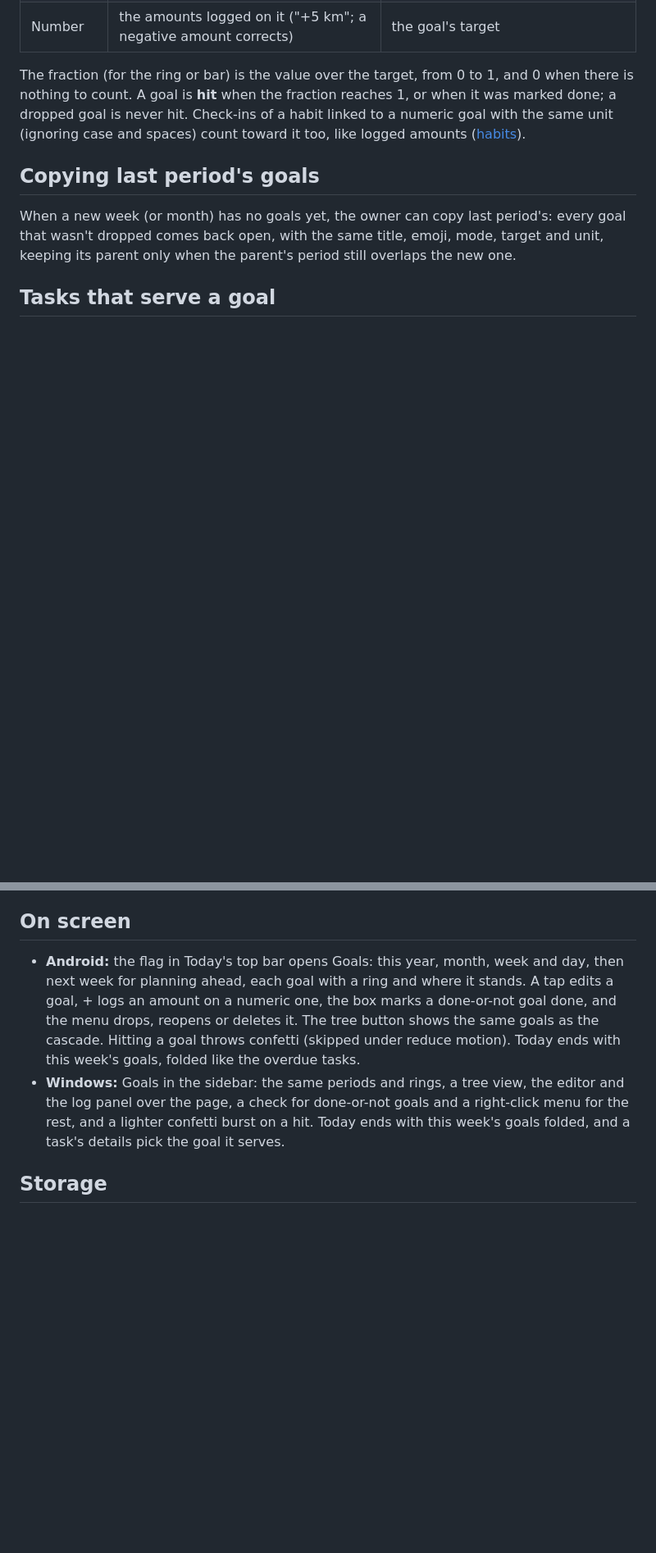
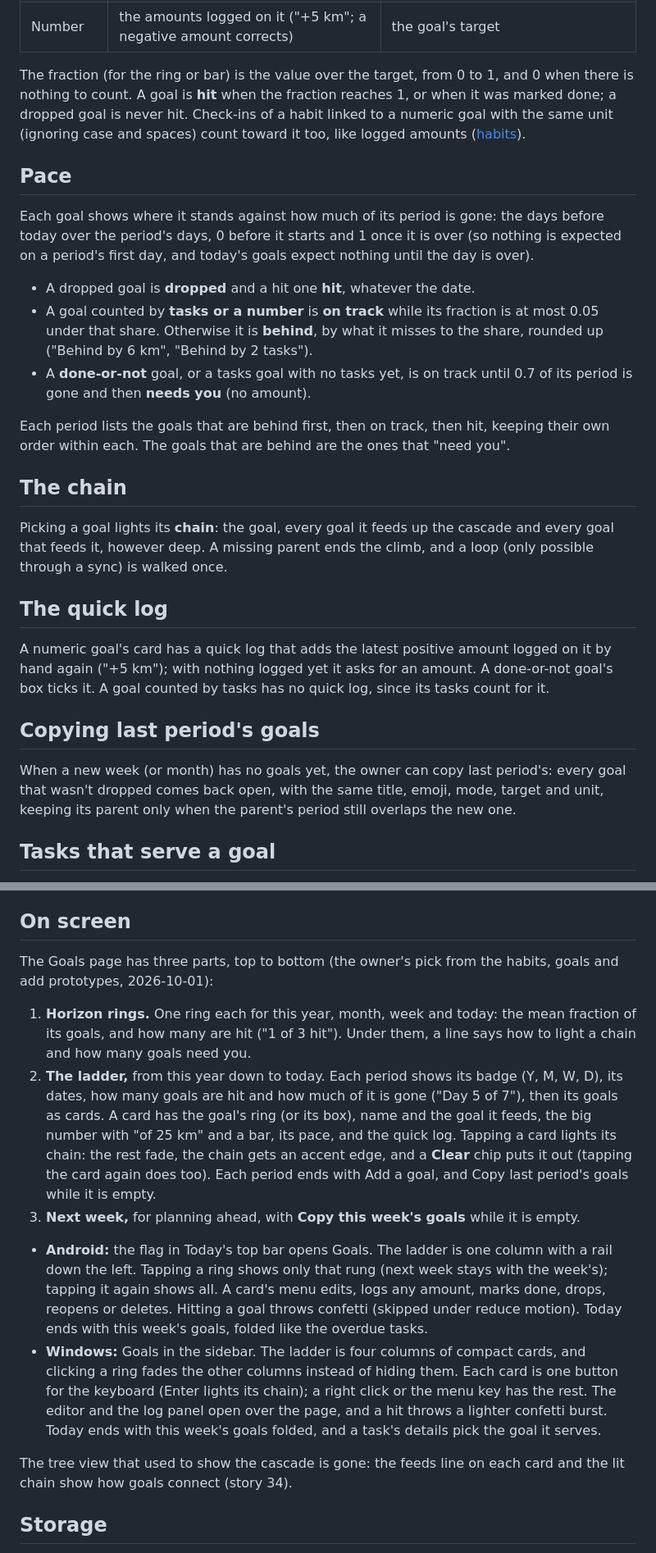
Before and after one commit to lukr-99/GoalMaker, a Markdown page: docs/goals.md, 2 parts joined by grey strips. Shown at 82% size. GitHub-like rendering; blank space fills up the shorter version.

Commit message:
docs: describe the Goals rings, ladder, pace, chain and quick log
Co-Authored-By: Claude Opus 5.5 <noreply@anthropic.com>

```diff
--- a/docs/goals.md
+++ b/docs/goals.md
@@ -34,6 +35,34 @@ nothing to count. A goal is **hit** when the fraction reaches 1, or when it was
 goal is never hit. Check-ins of a habit linked to a numeric goal with the same unit (ignoring case
 and spaces) count toward it too, like logged amounts ([habits](habits.md)).
 
+## Pace
+
+Each goal shows where it stands against how much of its period is gone: the days before today over
+the period's days, 0 before it starts and 1 once it is over (so nothing is expected on a period's
+first day, and today's goals expect nothing until the day is over).
+
+- A dropped goal is **dropped** and a hit one **hit**, whatever the date.
+- A goal counted by **tasks or a number** is **on track** while its fraction is at most 0.05 under
+  that share. Otherwise it is **behind**, by what it misses to the share, rounded up ("Behind by
+  6 km", "Behind by 2 tasks").
+- A **done-or-not** goal, or a tasks goal with no tasks yet, is on track until 0.7 of its period is
+  gone and then **needs you** (no amount).
+
+Each period lists the goals that are behind first, then on track, then hit, keeping their own order
+within each. The goals that are behind are the ones that "need you".
+
+## The chain
+
+Picking a goal lights its **chain**: the goal, every goal it feeds up the cascade and every goal
+that feeds it, however deep. A missing parent ends the climb, and a loop (only possible through a
+sync) is walked once.
+
+## The quick log
+
+A numeric goal's card has a quick log that adds the latest positive amount logged on it by hand
+again ("+5 km"); with nothing logged yet it asks for an amount. A done-or-not goal's box ticks it.
+A goal counted by tasks has no quick log, since its tasks count for it.
+
 ## Copying last period's goals
 
 When a new week (or month) has no goals yet, the owner can copy last period's: every goal that
@@ -48,15 +77,33 @@ only while its day falls inside the goal's period ([repeating](repeating.md)).
 
 ## On screen
 
-- **Android:** the flag in Today's top bar opens Goals: this year, month, week and day, then next
-  week for planning ahead, each goal with a ring and where it stands. A tap edits a goal, + logs an
-  amount on a numeric one, the box marks a done-or-not goal done, and the menu drops, reopens or
-  deletes it. The tree button shows the same goals as the cascade. Hitting a goal throws confetti
-  (skipped under reduce motion). Today ends with this week's goals, folded like the overdue tasks.
-- **Windows:** Goals in the sidebar: the same periods and rings, a tree view, the editor and the log
-  panel over the page, a check for done-or-not goals and a right-click menu for the rest, and a
-  lighter confetti burst on a hit. Today ends with this week's goals folded, and a task's details
-  pick the goal it serves.
+The Goals page has three parts, top to bottom (the owner's pick from the habits, goals and add
+prototypes, 2026-10-01):
+
+1. **Horizon rings.** One ring each for this year, month, week and today: the mean fraction of its
+   goals, and how many are hit ("1 of 3 hit"). Under them, a line says how to light a chain and how
+   many goals need you.
+2. **The ladder,** from this year down to today. Each period shows its badge (Y, M, W, D), its dates,
+   how many goals are hit and how much of it is gone ("Day 5 of 7"), then its goals as cards. A card
+   has the goal's ring (or its box), name and the goal it feeds, the big number with "of 25 km" and
+   a bar, its pace, and the quick log. Tapping a card lights its chain: the rest fade, the chain
+   gets an accent edge, and a **Clear** chip puts it out (tapping the card again does too). Each
+   period ends with Add a goal, and Copy last period's goals while it is empty.
+3. **Next week,** for planning ahead, with **Copy this week's goals** while it is empty.
+
+- **Android:** the flag in Today's top bar opens Goals. The ladder is one column with a rail down
+  the left. Tapping a ring shows only that rung (next week stays with the week's); tapping it again
+  shows all. A card's menu edits, logs any amount, marks done, drops, reopens or deletes. Hitting a
+  goal throws confetti (skipped under reduce motion). Today ends with this week's goals, folded like
+  the overdue tasks.
+- **Windows:** Goals in the sidebar. The ladder is four columns of compact cards, and clicking a
+  ring fades the other columns instead of hiding them. Each card is one button for the keyboard
+  (Enter lights its chain); a right click or the menu key has the rest. The editor and the log
+  panel open over the page, and a hit throws a lighter confetti burst. Today ends with this week's
+  goals folded, and a task's details pick the goal it serves.
+
+The tree view that used to show the cascade is gone: the feeds line on each card and the lit chain
+show how goals connect (story 34).
 
 ## Storage
 
```
Also changed, not shown: other parts of docs/goals.md (+2 -1 lines), CONTEXT.md (+12 -2 lines), docs/design/spec.md (+21 -0 lines).
